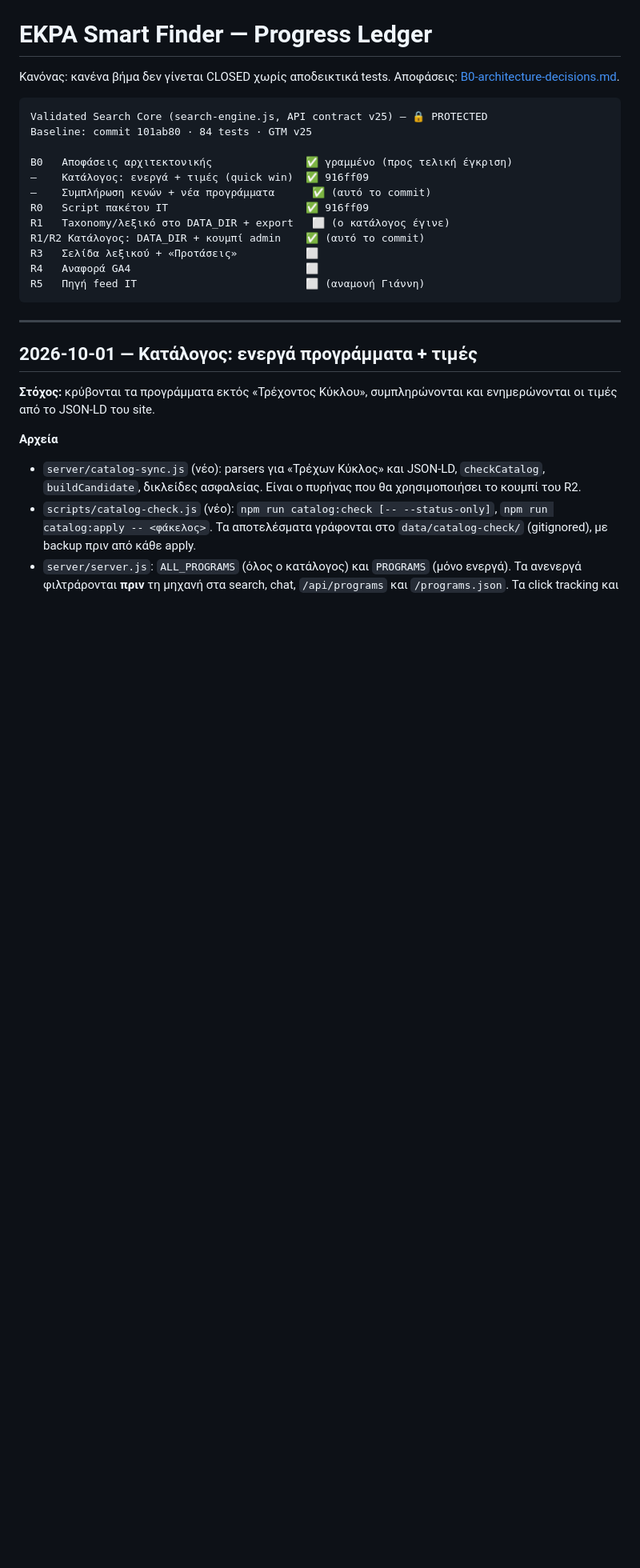
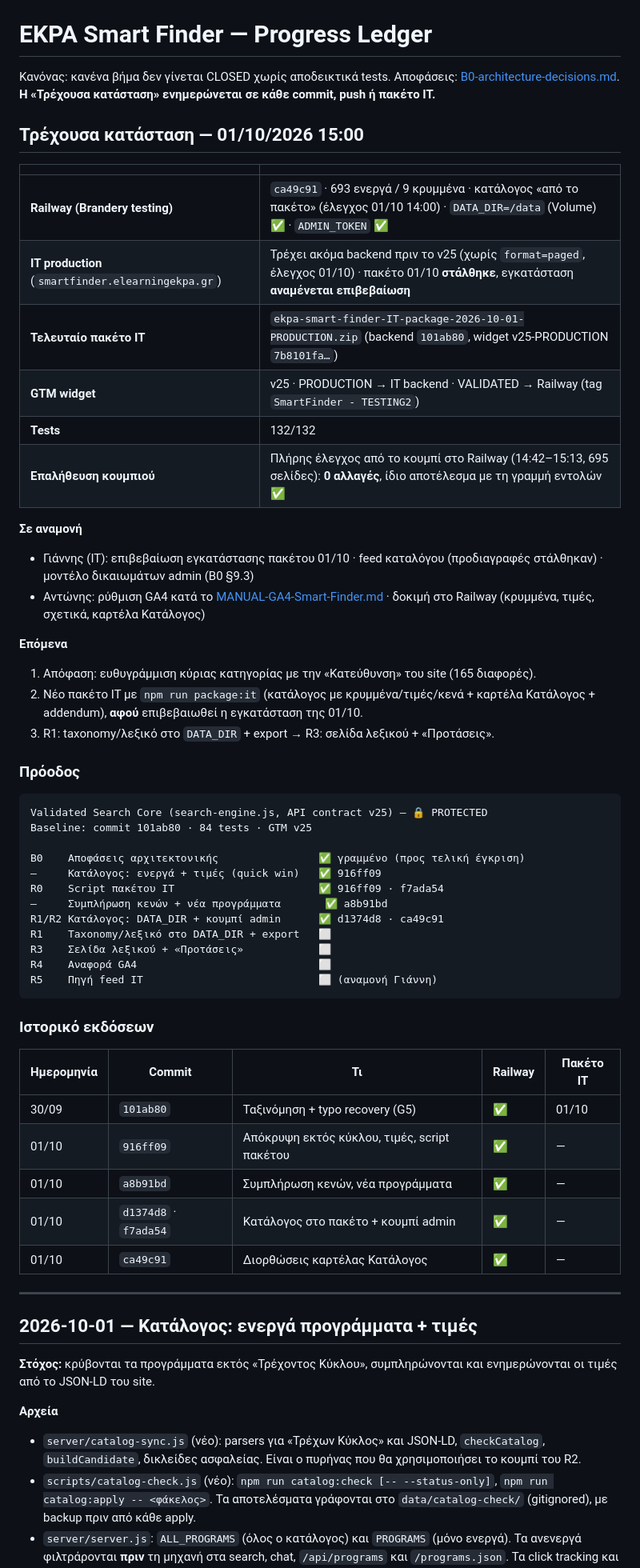
Before and after one commit to antoniosxiaomi8pro-source/search-ekpa, a Markdown page: docs/LEDGER.md, the part around one of its changes. Shown at 80% size. GitHub-like rendering; blank space fills up the shorter version.

Commit message:
Ledger: add current status, version history, waiting-on and next steps
Co-Authored-By: Claude Opus 5.5 <noreply@anthropic.com>

````diff
--- a/docs/LEDGER.md
+++ b/docs/LEDGER.md
@@ -1,21 +1,54 @@
 # EKPA Smart Finder — Progress Ledger
 
 Κανόνας: κανένα βήμα δεν γίνεται CLOSED χωρίς αποδεικτικά tests. Αποφάσεις: [B0-architecture-decisions.md](B0-architecture-decisions.md).
+**Η «Τρέχουσα κατάσταση» ενημερώνεται σε κάθε commit, push ή πακέτο IT.**
+
+## Τρέχουσα κατάσταση — 01/10/2026 15:00
+
+| | |
+|---|---|
+| **Railway (Brandery testing)** | `ca49c91` · 693 ενεργά / 9 κρυμμένα · κατάλογος «από το πακέτο» (έλεγχος 01/10 14:00) · `DATA_DIR=/data` (Volume) ✅ · `ADMIN_TOKEN` ✅ |
+| **IT production** (`smartfinder.elearningekpa.gr`) | Τρέχει ακόμα backend πριν το v25 (χωρίς `format=paged`, έλεγχος 01/10) · πακέτο 01/10 **στάλθηκε**, εγκατάσταση **αναμένεται επιβεβαίωση** |
+| **Τελευταίο πακέτο IT** | `ekpa-smart-finder-IT-package-2026-10-01-PRODUCTION.zip` (backend `101ab80`, widget v25-PRODUCTION `7b8101fa…`) |
+| **GTM widget** | v25 · PRODUCTION → IT backend · VALIDATED → Railway (tag `SmartFinder - TESTING2`) |
+| **Tests** | 132/132 |
+| **Επαλήθευση κουμπιού** | Πλήρης έλεγχος από το κουμπί στο Railway (14:42–15:13, 695 σελίδες): **0 αλλαγές**, ίδιο αποτέλεσμα με τη γραμμή εντολών ✅ |
+
+**Σε αναμονή**
+- Γιάννης (IT): επιβεβαίωση εγκατάστασης πακέτου 01/10 · feed καταλόγου (προδιαγραφές στάλθηκαν) · μοντέλο δικαιωμάτων admin (B0 §9.3)
+- Αντώνης: ρύθμιση GA4 κατά το [MANUAL-GA4-Smart-Finder.md](MANUAL-GA4-Smart-Finder.md) · δοκιμή στο Railway (κρυμμένα, τιμές, σχετικά, καρτέλα Κατάλογος)
+
+**Επόμενα**
+1. Απόφαση: ευθυγράμμιση κύριας κατηγορίας με την «Κατεύθυνση» του site (165 διαφορές).
+2. Νέο πακέτο IT με `npm run package:it` (κατάλογος με κρυμμένα/τιμές/κενά + καρτέλα Κατάλογος + addendum), **αφού** επιβεβαιωθεί η εγκατάσταση της 01/10.
+3. R1: taxonomy/λεξικό στο `DATA_DIR` + export → R3: σελίδα λεξικού + «Προτάσεις».
+
+### Πρόοδος
 
 ```
 Validated Search Core (search-engine.js, API contract v25) — 🔒 PROTECTED
 Baseline: commit 101ab80 · 84 tests · GTM v25
 
-B0   Αποφάσεις αρχιτεκτονικής               ✅ γραμμένο (προς τελική έγκριση)
-—    Κατάλογος: ενεργά + τιμές (quick win)  ✅ 916ff09
-—    Συμπλήρωση κενών + νέα προγράμματα      ✅ (αυτό το commit)
-R0   Script πακέτου IT                      ✅ 916ff09
-R1   Taxonomy/λεξικό στο DATA_DIR + export   ⬜ (ο κατάλογος έγινε)
-R1/R2 Κατάλογος: DATA_DIR + κουμπί admin    ✅ (αυτό το commit)
-R3   Σελίδα λεξικού + «Προτάσεις»           ⬜
-R4   Αναφορά GA4                            ⬜
-R5   Πηγή feed IT                           ⬜ (αναμονή Γιάννη)
+B0    Αποφάσεις αρχιτεκτονικής                ✅ γραμμένο (προς τελική έγκριση)
+—     Κατάλογος: ενεργά + τιμές (quick win)   ✅ 916ff09
+R0    Script πακέτου IT                       ✅ 916ff09 · f7ada54
+—     Συμπλήρωση κενών + νέα προγράμματα       ✅ a8b91bd
+R1/R2 Κατάλογος: DATA_DIR + κουμπί admin      ✅ d1374d8 · ca49c91
+R1    Taxonomy/λεξικό στο DATA_DIR + export   ⬜
+R3    Σελίδα λεξικού + «Προτάσεις»            ⬜
+R4    Αναφορά GA4                             ⬜
+R5    Πηγή feed IT                            ⬜ (αναμονή Γιάννη)
 ```
+
+### Ιστορικό εκδόσεων
+
+| Ημερομηνία | Commit | Τι | Railway | Πακέτο IT |
+|---|---|---|---|---|
+| 30/09 | `101ab80` | Ταξινόμηση + typo recovery (G5) | ✅ | 01/10 |
+| 01/10 | `916ff09` | Απόκρυψη εκτός κύκλου, τιμές, script πακέτου | ✅ | — |
+| 01/10 | `a8b91bd` | Συμπλήρωση κενών, νέα προγράμματα | ✅ | — |
+| 01/10 | `d1374d8` · `f7ada54` | Κατάλογος στο πακέτο + κουμπί admin | ✅ | — |
+| 01/10 | `ca49c91` | Διορθώσεις καρτέλας Κατάλογος | ✅ | — |
 
 ---
 
````
Also changed, not shown: other parts of docs/LEDGER.md (+8 -2 lines).
